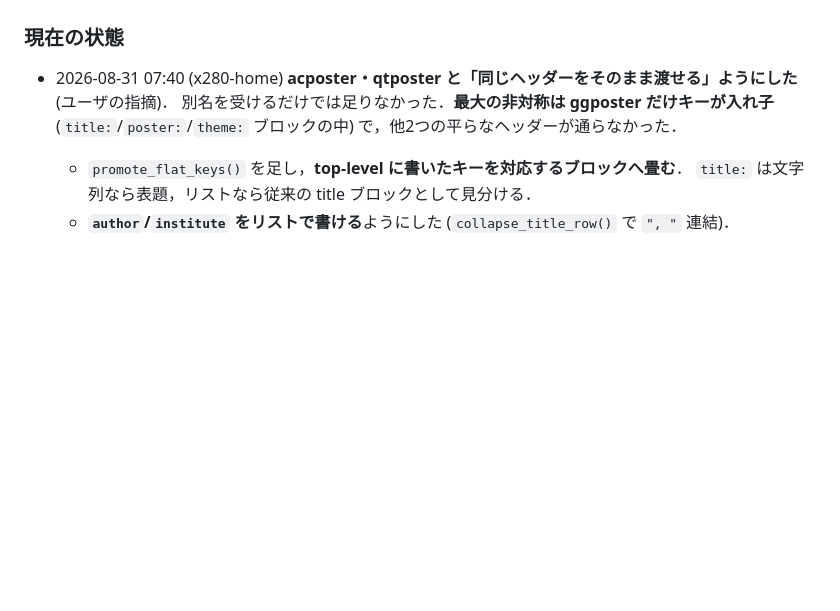
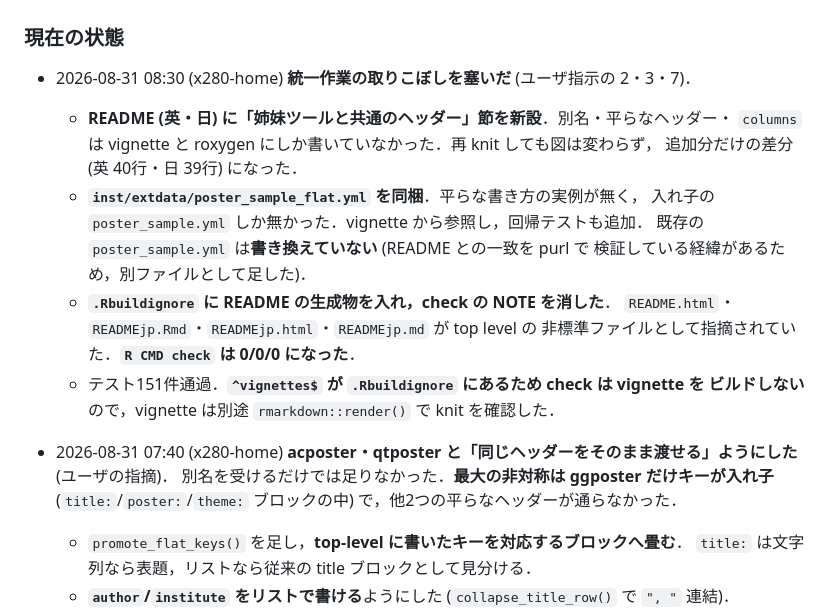
Before and after one commit to matutosi/ggposter, a Markdown page: .claude/CLAUDE.md, the part around one of its changes. Rendered like a GitHub page; blank space fills up the shorter version.

Commit message:
docs(claude): 統一作業の取りこぼしを塞いだ記録を足す
Co-Authored-By: Claude Opus 5 <noreply@anthropic.com>
Claude-Session: https://claude.ai/code/session_01FRnd4DrFx9L3Zn1fEPdHBS

```diff
--- a/.claude/CLAUDE.md
+++ b/.claude/CLAUDE.md
@@ -27,6 +27,21 @@ _最終更新: 2026-08-31 07:40 (x280-home)_
 公開したくない変更はブランチではなくローカルに置いておく。
 
 ### 現在の状態
+
+- 2026-08-31 08:30 (x280-home)
+  **統一作業の取りこぼしを塞いだ** (ユーザ指示の 2・3・7)．
+  - **README (英・日) に「姉妹ツールと共通のヘッダー」節を新設**．別名・平らなヘッダー・
+    `columns` は vignette と roxygen にしか書いていなかった．再 knit しても図は変わらず，
+    追加分だけの差分 (英 40行・日 39行) になった．
+  - **`inst/extdata/poster_sample_flat.yml` を同梱**．平らな書き方の実例が無く，
+    入れ子の `poster_sample.yml` しか無かった．vignette から参照し，回帰テストも追加．
+    既存の `poster_sample.yml` は**書き換えていない** (README との一致を purl で
+    検証している経緯があるため，別ファイルとして足した)．
+  - **`.Rbuildignore` に README の生成物を入れ，check の NOTE を消した**．
+    `README.html`・`READMEjp.Rmd`・`READMEjp.html`・`READMEjp.md` が top level の
+    非標準ファイルとして指摘されていた．**`R CMD check` は 0/0/0 になった**．
+  - テスト151件通過．**`^vignettes$` が `.Rbuildignore` にあるため check は vignette を
+    ビルドしない**ので，vignette は別途 `rmarkdown::render()` で knit を確認した．
 
 - 2026-08-31 07:40 (x280-home)
   **acposter・qtposter と「同じヘッダーをそのまま渡せる」ようにした** (ユーザの指摘)．
```
Also changed, not shown: other parts of .claude/CLAUDE.md (+1 -1 lines).
